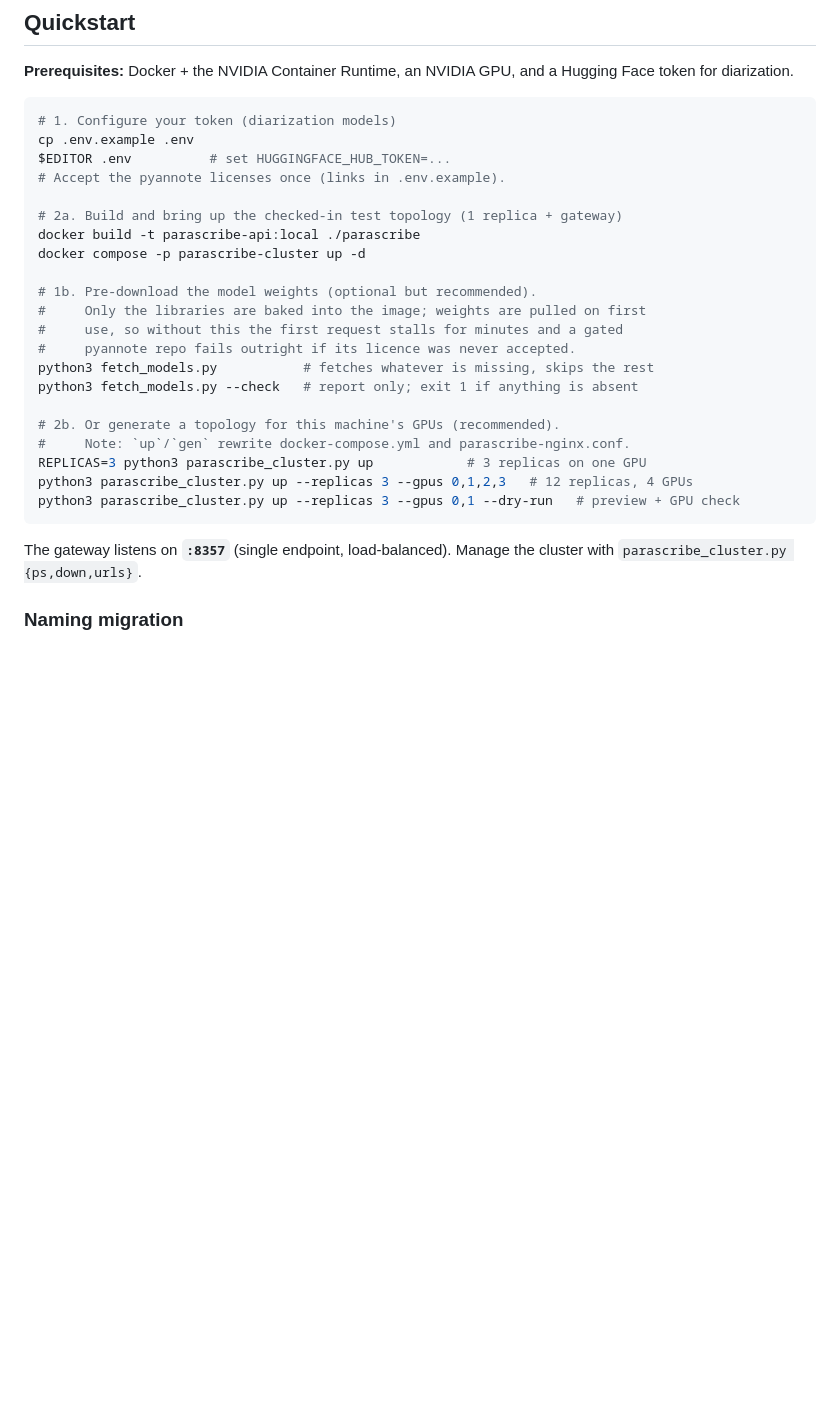
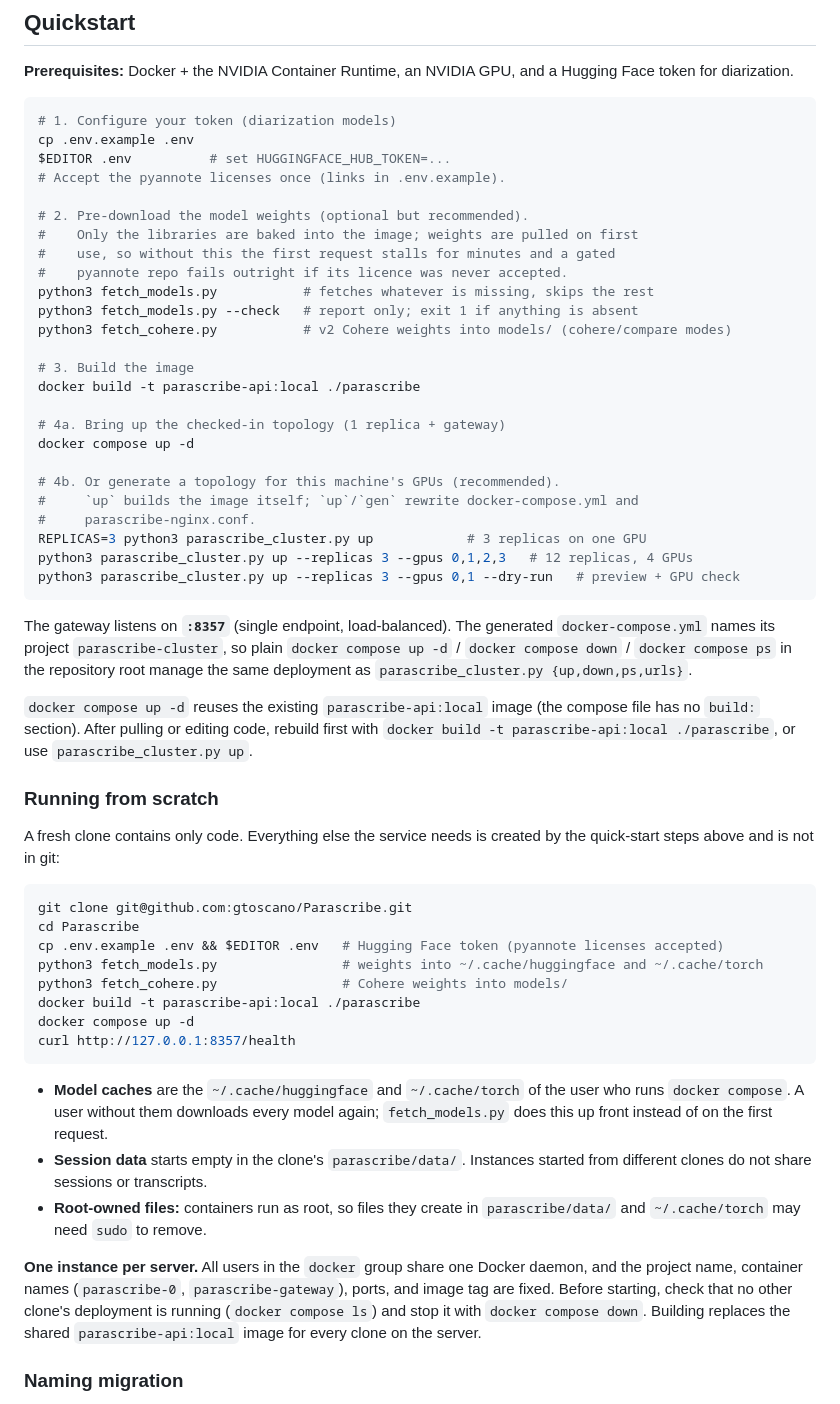
Before and after one commit to gtoscano/Parascribe, a Markdown page: README.md, the part around the change. Rendered like a GitHub page; blank space fills up the shorter version.

````diff
--- a/README.md
+++ b/README.md
@@ -85,26 +85,69 @@ cp .env.example .env
 $EDITOR .env          # set HUGGINGFACE_HUB_TOKEN=...
 # Accept the pyannote licenses once (links in .env.example).
 
-# 2a. Build and bring up the checked-in test topology (1 replica + gateway)
-docker build -t parascribe-api:local ./parascribe
-docker compose -p parascribe-cluster up -d
-
-# 1b. Pre-download the model weights (optional but recommended).
-#     Only the libraries are baked into the image; weights are pulled on first
-#     use, so without this the first request stalls for minutes and a gated
-#     pyannote repo fails outright if its licence was never accepted.
+# 2. Pre-download the model weights (optional but recommended).
+#    Only the libraries are baked into the image; weights are pulled on first
+#    use, so without this the first request stalls for minutes and a gated
+#    pyannote repo fails outright if its licence was never accepted.
 python3 fetch_models.py           # fetches whatever is missing, skips the rest
 python3 fetch_models.py --check   # report only; exit 1 if anything is absent
+python3 fetch_cohere.py           # v2 Cohere weights into models/ (cohere/compare modes)
 
-# 2b. Or generate a topology for this machine's GPUs (recommended).
-#     Note: `up`/`gen` rewrite docker-compose.yml and parascribe-nginx.conf.
+# 3. Build the image
+docker build -t parascribe-api:local ./parascribe
+
+# 4a. Bring up the checked-in topology (1 replica + gateway)
+docker compose up -d
+
+# 4b. Or generate a topology for this machine's GPUs (recommended).
+#     `up` builds the image itself; `up`/`gen` rewrite docker-compose.yml and
+#     parascribe-nginx.conf.
 REPLICAS=3 python3 parascribe_cluster.py up            # 3 replicas on one GPU
 python3 parascribe_cluster.py up --replicas 3 --gpus 0,1,2,3   # 12 replicas, 4 GPUs
 python3 parascribe_cluster.py up --replicas 3 --gpus 0,1 --dry-run   # preview + GPU check
 ```
 
-The gateway listens on **`:8357`** (single endpoint, load-balanced). Manage the
-cluster with `parascribe_cluster.py {ps,down,urls}`.
+The gateway listens on **`:8357`** (single endpoint, load-balanced). The
+generated `docker-compose.yml` names its project `parascribe-cluster`, so
+plain `docker compose up -d` / `docker compose down` / `docker compose ps` in
+the repository root manage the same deployment as
+`parascribe_cluster.py {up,down,ps,urls}`.
+
+`docker compose up -d` reuses the existing `parascribe-api:local` image (the
+compose file has no `build:` section). After pulling or editing code, rebuild
+first with `docker build -t parascribe-api:local ./parascribe`, or use
+`parascribe_cluster.py up`.
+
+### Running from scratch
+
+A fresh clone contains only code. Everything else the service needs is created
+by the quick-start steps above and is not in git:
+
+```bash
+git clone git@github.com:gtoscano/Parascribe.git
+cd Parascribe
+cp .env.example .env && $EDITOR .env   # Hugging Face token (pyannote licenses accepted)
+python3 fetch_models.py                # weights into ~/.cache/huggingface and ~/.cache/torch
+python3 fetch_cohere.py                # Cohere weights into models/
+docker build -t parascribe-api:local ./parascribe
+docker compose up -d
+curl http://127.0.0.1:8357/health
+```
+
+- **Model caches** are the `~/.cache/huggingface` and `~/.cache/torch` of the
+  user who runs `docker compose`. A user without them downloads every model
+  again; `fetch_models.py` does this up front instead of on the first request.
+- **Session data** starts empty in the clone's `parascribe/data/`. Instances
+  started from different clones do not share sessions or transcripts.
+- **Root-owned files:** containers run as root, so files they create in
+  `parascribe/data/` and `~/.cache/torch` may need `sudo` to remove.
+
+**One instance per server.** All users in the `docker` group share one Docker
+daemon, and the project name, container names (`parascribe-0`,
+`parascribe-gateway`), ports, and image tag are fixed. Before starting, check
+that no other clone's deployment is running (`docker compose ls`) and stop it
+with `docker compose down`. Building replaces the shared `parascribe-api:local`
+image for every clone on the server.
 
 ### Naming migration
 
````
